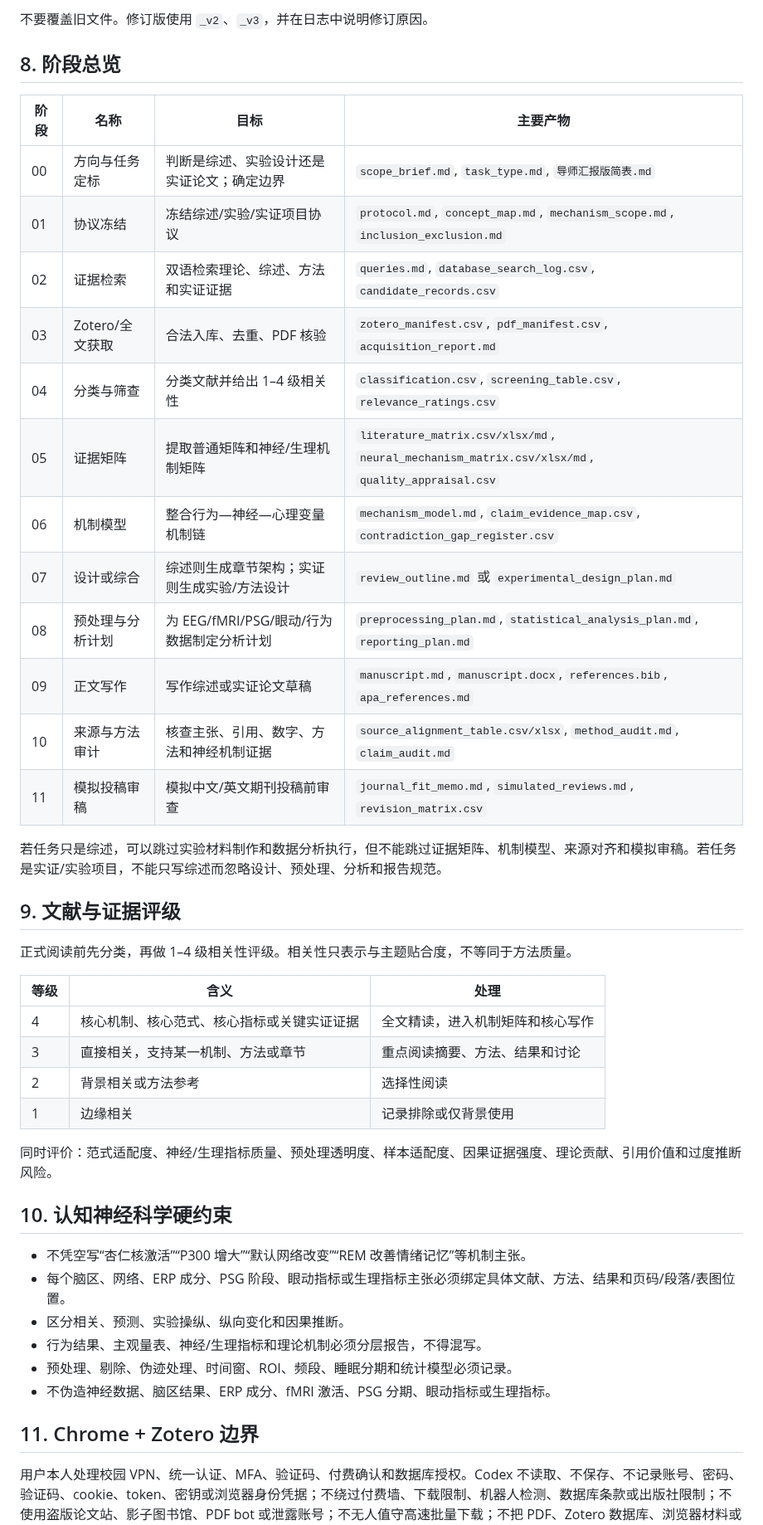
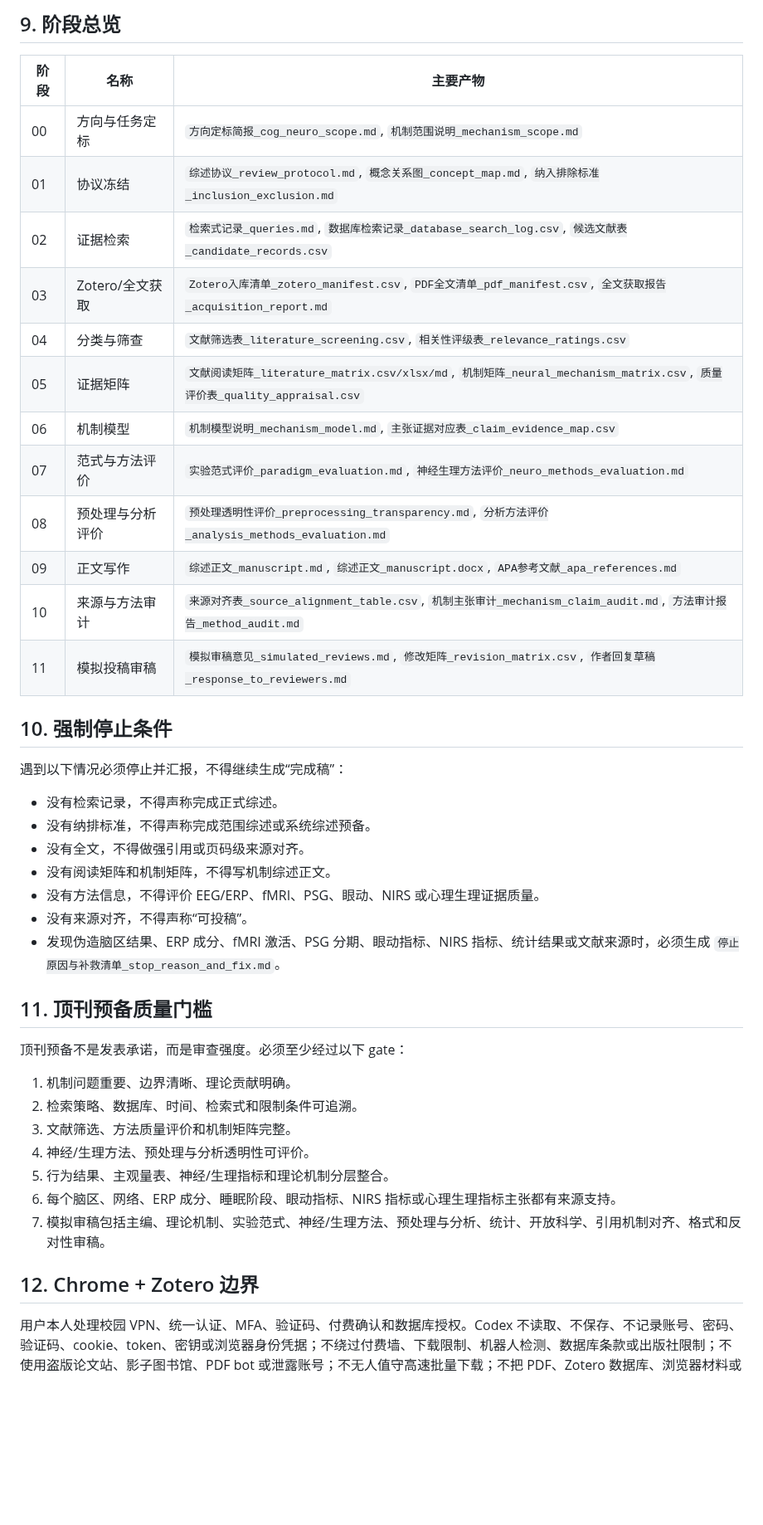
Before and after one commit to nayunzhishui/psychology-research-pipeline, a Markdown page: psych-cog-neuro-review/SKILL.md, the part around one of its changes. Shown at 83% size. Drawn GitHub-style; blank space fills up the shorter version.

````diff
--- a/psych-cog-neuro-review/SKILL.md
+++ b/psych-cog-neuro-review/SKILL.md
@@ -120,48 +131,46 @@ cog_neuro_runs/<YYYYMMDD>_<short_topic>/
 ```
 
-不要覆盖旧文件。修订版使用 `_v2`、`_v3`，并在日志中说明修订原因。
+## 9. 阶段总览
 
-## 8. 阶段总览
+| 阶段 | 名称 | 主要产物 |
+|---|---|---|
+| 00 | 方向与任务定标 | `方向定标简报_cog_neuro_scope.md`, `机制范围说明_mechanism_scope.md` |
+| 01 | 协议冻结 | `综述协议_review_protocol.md`, `概念关系图_concept_map.md`, `纳入排除标准_inclusion_exclusion.md` |
+| 02 | 证据检索 | `检索式记录_queries.md`, `数据库检索记录_database_search_log.csv`, `候选文献表_candidate_records.csv` |
+| 03 | Zotero/全文获取 | `Zotero入库清单_zotero_manifest.csv`, `PDF全文清单_pdf_manifest.csv`, `全文获取报告_acquisition_report.md` |
+| 04 | 分类与筛查 | `文献筛选表_literature_screening.csv`, `相关性评级表_relevance_ratings.csv` |
+| 05 | 证据矩阵 | `文献阅读矩阵_literature_matrix.csv/xlsx/md`, `机制矩阵_neural_mechanism_matrix.csv`, `质量评价表_quality_appraisal.csv` |
+| 06 | 机制模型 | `机制模型说明_mechanism_model.md`, `主张证据对应表_claim_evidence_map.csv` |
+| 07 | 范式与方法评价 | `实验范式评价_paradigm_evaluation.md`, `神经生理方法评价_neuro_methods_evaluation.md` |
+| 08 | 预处理与分析评价 | `预处理透明性评价_preprocessing_transparency.md`, `分析方法评价_analysis_methods_evaluation.md` |
+| 09 | 正文写作 | `综述正文_manuscript.md`, `综述正文_manuscript.docx`, `APA参考文献_apa_references.md` |
+| 10 | 来源与方法审计 | `来源对齐表_source_alignment_table.csv`, `机制主张审计_mechanism_claim_audit.md`, `方法审计报告_method_audit.md` |
+| 11 | 模拟投稿审稿 | `模拟审稿意见_simulated_reviews.md`, `修改矩阵_revision_matrix.csv`, `作者回复草稿_response_to_reviewers.md` |
 
-| 阶段 | 名称 | 目标 | 主要产物 |
-|---|---|---|---|
-| 00 | 方向与任务定标 | 判断是综述、实验设计还是实证论文；确定边界 | `scope_brief.md`, `task_type.md`, `导师汇报版简表.md` |
-| 01 | 协议冻结 | 冻结综述/实验/实证项目协议 | `protocol.md`, `concept_map.md`, `mechanism_scope.md`, `inclusion_exclusion.md` |
-| 02 | 证据检索 | 双语检索理论、综述、方法和实证证据 | `queries.md`, `database_search_log.csv`, `candidate_records.csv` |
-| 03 | Zotero/全文获取 | 合法入库、去重、PDF 核验 | `zotero_manifest.csv`, `pdf_manifest.csv`, `acquisition_report.md` |
-| 04 | 分类与筛查 | 分类文献并给出 1–4 级相关性 | `classification.csv`, `screening_table.csv`, `relevance_ratings.csv` |
-| 05 | 证据矩阵 | 提取普通矩阵和神经/生理机制矩阵 | `literature_matrix.csv/xlsx/md`, `neural_mechanism_matrix.csv/xlsx/md`, `quality_appraisal.csv` |
-| 06 | 机制模型 | 整合行为—神经—心理变量机制链 | `mechanism_model.md`, `claim_evidence_map.csv`, `contradiction_gap_register.csv` |
-| 07 | 设计或综合 | 综述则生成章节架构；实证则生成实验/方法设计 | `review_outline.md` 或 `experimental_design_plan.md` |
-| 08 | 预处理与分析计划 | 为 EEG/fMRI/PSG/眼动/行为数据制定分析计划 | `preprocessing_plan.md`, `statistical_analysis_plan.md`, `reporting_plan.md` |
-| 09 | 正文写作 | 写作综述或实证论文草稿 | `manuscript.md`, `manuscript.docx`, `references.bib`, `apa_references.md` |
-| 10 | 来源与方法审计 | 核查主张、引用、数字、方法和神经机制证据 | `source_alignment_table.csv/xlsx`, `method_audit.md`, `claim_audit.md` |
-| 11 | 模拟投稿审稿 | 模拟中文/英文期刊投稿前审查 | `journal_fit_memo.md`, `simulated_reviews.md`, `revision_matrix.csv` |
+## 10. 强制停止条件
 
-若任务只是综述，可以跳过实验材料制作和数据分析执行，但不能跳过证据矩阵、机制模型、来源对齐和模拟审稿。若任务是实证/实验项目，不能只写综述而忽略设计、预处理、分析和报告规范。
+遇到以下情况必须停止并汇报，不得继续生成“完成稿”：
 
-## 9. 文献与证据评级
+- 没有检索记录，不得声称完成正式综述。
+- 没有纳排标准，不得声称完成范围综述或系统综述预备。
+- 没有全文，不得做强引用或页码级来源对齐。
+- 没有阅读矩阵和机制矩阵，不得写机制综述正文。
+- 没有方法信息，不得评价 EEG/ERP、fMRI、PSG、眼动、NIRS 或心理生理证据质量。
+- 没有来源对齐，不得声称“可投稿”。
+- 发现伪造脑区结果、ERP 成分、fMRI 激活、PSG 分期、眼动指标、NIRS 指标、统计结果或文献来源时，必须生成 `停止原因与补救清单_stop_reason_and_fix.md`。
 
-正式阅读前先分类，再做 1–4 级相关性评级。相关性只表示与主题贴合度，不等同于方法质量。
+## 11. 顶刊预备质量门槛
 
-| 等级 | 含义 | 处理 |
-|---|---|---|
-| 4 | 核心机制、核心范式、核心指标或关键实证证据 | 全文精读，进入机制矩阵和核心写作 |
-| 3 | 直接相关，支持某一机制、方法或章节 | 重点阅读摘要、方法、结果和讨论 |
-| 2 | 背景相关或方法参考 | 选择性阅读 |
-| 1 | 边缘相关 | 记录排除或仅背景使用 |
+顶刊预备不是发表承诺，而是审查强度。必须至少经过以下 gate：
 
-同时评价：范式适配度、神经/生理指标质量、预处理透明度、样本适配度、因果证据强度、理论贡献、引用价值和过度推断风险。
+1. 机制问题重要、边界清晰、理论贡献明确。
+2. 检索策略、数据库、时间、检索式和限制条件可追溯。
+3. 文献筛选、方法质量评价和机制矩阵完整。
+4. 神经/生理方法、预处理与分析透明性可评价。
+5. 行为结果、主观量表、神经/生理指标和理论机制分层整合。
+6. 每个脑区、网络、ERP 成分、睡眠阶段、眼动指标、NIRS 指标或心理生理指标主张都有来源支持。
+7. 模拟审稿包括主编、理论机制、实验范式、神经/生理方法、预处理与分析、统计、开放科学、引用机制对齐、格式和反对性审稿。
 
-## 10. 认知神经科学硬约束
-
-- 不凭空写“杏仁核激活”“P300 增大”“默认网络改变”“REM 改善情绪记忆”等机制主张。
-- 每个脑区、网络、ERP 成分、PSG 阶段、眼动指标或生理指标主张必须绑定具体文献、方法、结果和页码/段落/表图位置。
-- 区分相关、预测、实验操纵、纵向变化和因果推断。
-- 行为结果、主观量表、神经/生理指标和理论机制必须分层报告，不得混写。
-- 预处理、剔除、伪迹处理、时间窗、ROI、频段、睡眠分期和统计模型必须记录。
-- 不伪造神经数据、脑区结果、ERP 成分、fMRI 激活、PSG 分期、眼动指标或生理指标。
-
-## 11. Chrome + Zotero 边界
+## 12. Chrome + Zotero 边界
 
 用户本人处理校园 VPN、统一认证、MFA、验证码、付费确认和数据库授权。Codex 不读取、不保存、不记录账号、密码、验证码、cookie、token、密钥或浏览器身份凭据；不绕过付费墙、下载限制、机器人检测、数据库条款或出版社限制；不使用盗版论文站、影子图书馆、PDF bot 或泄露账号；不无人值守高速批量下载；不把 PDF、Zotero 数据库、浏览器材料或账号信息提交到 GitHub。
````
Also changed, not shown: other parts of psych-cog-neuro-review/SKILL.md (+85 -78 lines).
